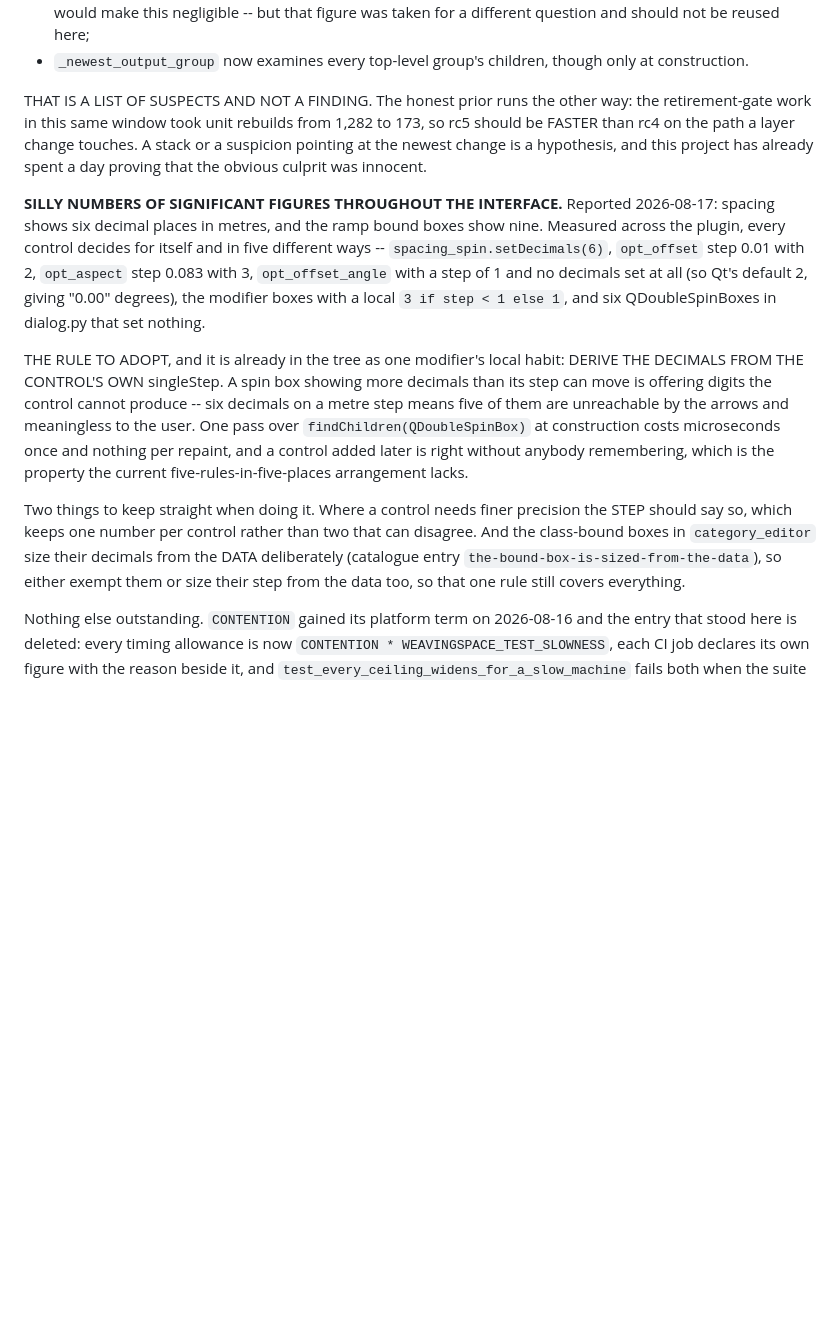
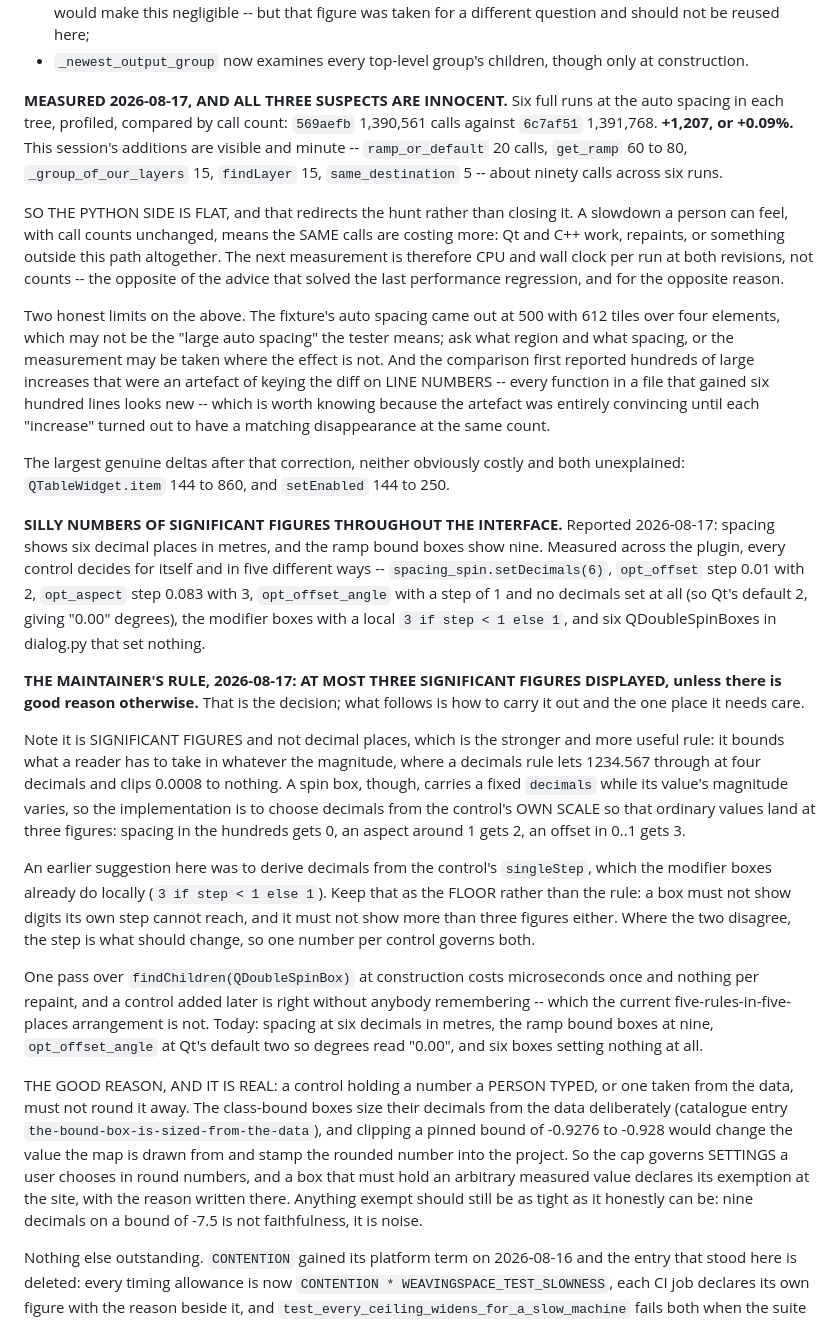
Before and after one commit to FoldingSpace/weavingspaceQGIS, a Markdown page: ROADMAP.md, the part around one of its changes. GitHub-like rendering; blank space fills up the shorter version.

Commit message:
The slowness is not Python, and equal intervals are not equal
PROFILED rc4 against rc5, six full runs each at the auto spacing,
compared by call count: 1,390,561 against 1,391,768. Plus 0.09%. This
session's additions are visible and minute -- `ramp_or_default` 20
calls, `_group_of_our_layers` 15, `same_destination` 5 -- about ninety
across six runs. All three suspects are innocent.

That redirects the hunt instead of closing it: a slowdown somebody can
FEEL, with call counts flat, means the same calls cost more, so the
next measurement is CPU and wall clock rather than counts. Which is
the opposite of the advice that solved the last performance
regression, and worth saying so plainly.

The comparison itself was wrong first. Keyed on (file, LINE,
function), every function in a file that had gained six hundred lines
looked new in the second profile and absent from the first -- hundreds
of large, entirely convincing false increases. The tell was that each
one had a matching disappearance of the same name at the same count.
Keyed on the name now.

AND EQUAL INTERVALS ARE NOT EQUAL under pins, measured: two columns
pinned identically draw different ladders, and one of them has class
widths 0, 10, 4, 31, 0. The scheme cuts from the samples between the
pins and the outermost class is then STRETCHED to meet the pin, which
is what destroys equality. The maintainer's rule is that equal
intervals and unclassed are always equal except at a pinned end, so
the intervals must be cut FROM the pin rather than stretched to it.
Recorded with the measurement.

This also corrects an answer I gave: asked whether wide limits plus
equal intervals would make a colour mean the same number on every
map, I said yes, and the measurement says no.

Co-Authored-By: Claude Opus 5 <noreply@anthropic.com>

```diff
--- a/ROADMAP.md
+++ b/ROADMAP.md
@@ -215,12 +248,36 @@ rather than assumed:
 - `_newest_output_group` now examines every top-level group's
   children, though only at construction.
 
-THAT IS A LIST OF SUSPECTS AND NOT A FINDING. The honest prior runs
-the other way: the retirement-gate work in this same window took unit
-rebuilds from 1,282 to 173, so rc5 should be FASTER than rc4 on the
-path a layer change touches. A stack or a suspicion pointing at the
-newest change is a hypothesis, and this project has already spent a
-day proving that the obvious culprit was innocent.
+**MEASURED 2026-08-17, AND ALL THREE SUSPECTS ARE INNOCENT.** Six
+full runs at the auto spacing in each tree, profiled, compared by
+call count: `569aefb` 1,390,561 calls against `6c7af51` 1,391,768.
+**+1,207, or +0.09%.** This session's additions are visible and
+minute -- `ramp_or_default` 20 calls, `get_ramp` 60 to 80,
+`_group_of_our_layers` 15, `findLayer` 15, `same_destination` 5 --
+about ninety calls across six runs.
+
+SO THE PYTHON SIDE IS FLAT, and that redirects the hunt rather than
+closing it. A slowdown a person can feel, with call counts unchanged,
+means the SAME calls are costing more: Qt and C++ work, repaints, or
+something outside this path altogether. The next measurement is
+therefore CPU and wall clock per run at both revisions, not counts --
+the opposite of the advice that solved the last performance
+regression, and for the opposite reason.
+
+Two honest limits on the above. The fixture's auto spacing came out
+at 500 with 612 tiles over four elements, which may not be the "large
+auto spacing" the tester means; ask what region and what spacing, or
+the measurement may be taken where the effect is not. And the
+comparison first reported hundreds of large increases that were an
+artefact of keying the diff on LINE NUMBERS -- every function in a
+file that gained six hundred lines looks new -- which is worth
+knowing because the artefact was entirely convincing until each
+"increase" turned out to have a matching disappearance at the same
+count.
+
+The largest genuine deltas after that correction, neither obviously
+costly and both unexplained: `QTableWidget.item` 144 to 860, and
+`setEnabled` 144 to 250.
 
 **SILLY NUMBERS OF SIGNIFICANT FIGURES THROUGHOUT THE INTERFACE.**
 Reported 2026-08-17: spacing shows six decimal places in metres, and
@@ -232,24 +289,47 @@ and no decimals set at all (so Qt's default 2, giving "0.00"
 degrees), the modifier boxes with a local `3 if step < 1 else 1`, and
 six QDoubleSpinBoxes in dialog.py that set nothing.
 
-THE RULE TO ADOPT, and it is already in the tree as one modifier's
-local habit: DERIVE THE DECIMALS FROM THE CONTROL'S OWN singleStep.
-A spin box showing more decimals than its step can move is offering
-digits the control cannot produce -- six decimals on a metre step
-means five of them are unreachable by the arrows and meaningless to
-the user. One pass over `findChildren(QDoubleSpinBox)` at
-construction costs microseconds once and nothing per repaint, and a
-control added later is right without anybody remembering, which is
-the property the current five-rules-in-five-places arrangement
-lacks.
+**THE MAINTAINER'S RULE, 2026-08-17: AT MOST THREE SIGNIFICANT
+FIGURES DISPLAYED, unless there is good reason otherwise.** That is
+the decision; what follows is how to carry it out and the one place
+it needs care.
 
-Two things to keep straight when doing it. Where a control needs
-finer precision the STEP should say so, which keeps one number per
-control rather than two that can disagree. And the class-bound boxes
-in `category_editor` size their decimals from the DATA deliberately
-(catalogue entry `the-bound-box-is-sized-from-the-data`), so either
-exempt them or size their step from the data too, so that one rule
-still covers everything.
+Note it is SIGNIFICANT FIGURES and not decimal places, which is the
+stronger and more useful rule: it bounds what a reader has to take in
+whatever the magnitude, where a decimals rule lets 1234.567 through
+at four decimals and clips 0.0008 to nothing. A spin box, though,
+carries a fixed `decimals` while its value's magnitude varies, so the
+implementation is to choose decimals from the control's OWN SCALE so
+that ordinary values land at three figures: spacing in the hundreds
+gets 0, an aspect around 1 gets 2, an offset in 0..1 gets 3.
+
+An earlier suggestion here was to derive decimals from the control's
+`singleStep`, which the modifier boxes already do locally
+(`3 if step < 1 else 1`). Keep that as the FLOOR rather than the
+rule: a box must not show digits its own step cannot reach, and it
+must not show more than three figures either. Where the two
+disagree, the step is what should change, so one number per control
+governs both.
+
+One pass over `findChildren(QDoubleSpinBox)` at construction costs
+microseconds once and nothing per repaint, and a control added later
+is right without anybody remembering -- which the current
+five-rules-in-five-places arrangement is not. Today: spacing at six
+decimals in metres, the ramp bound boxes at nine, `opt_offset_angle`
+at Qt's default two so degrees read "0.00", and six boxes setting
+nothing at all.
+
+THE GOOD REASON, AND IT IS REAL: a control holding a number a PERSON
+TYPED, or one taken from the data, must not round it away. The
+class-bound boxes size their decimals from the data deliberately
+(catalogue entry `the-bound-box-is-sized-from-the-data`), and
+clipping a pinned bound of -0.9276 to -0.928 would change the value
+the map is drawn from and stamp the rounded number into the project.
+So the cap governs SETTINGS a user chooses in round numbers, and a
+box that must hold an arbitrary measured value declares its exemption
+at the site, with the reason written there. Anything exempt should
+still be as tight as it honestly can be: nine decimals on a bound of
+-7.5 is not faithfulness, it is noise.
 
 Nothing else outstanding. `CONTENTION` gained its platform term on
 2026-08-16 and the entry that stood here is deleted: every timing
```
Also changed, not shown: other parts of ROADMAP.md (+33 -0 lines).
